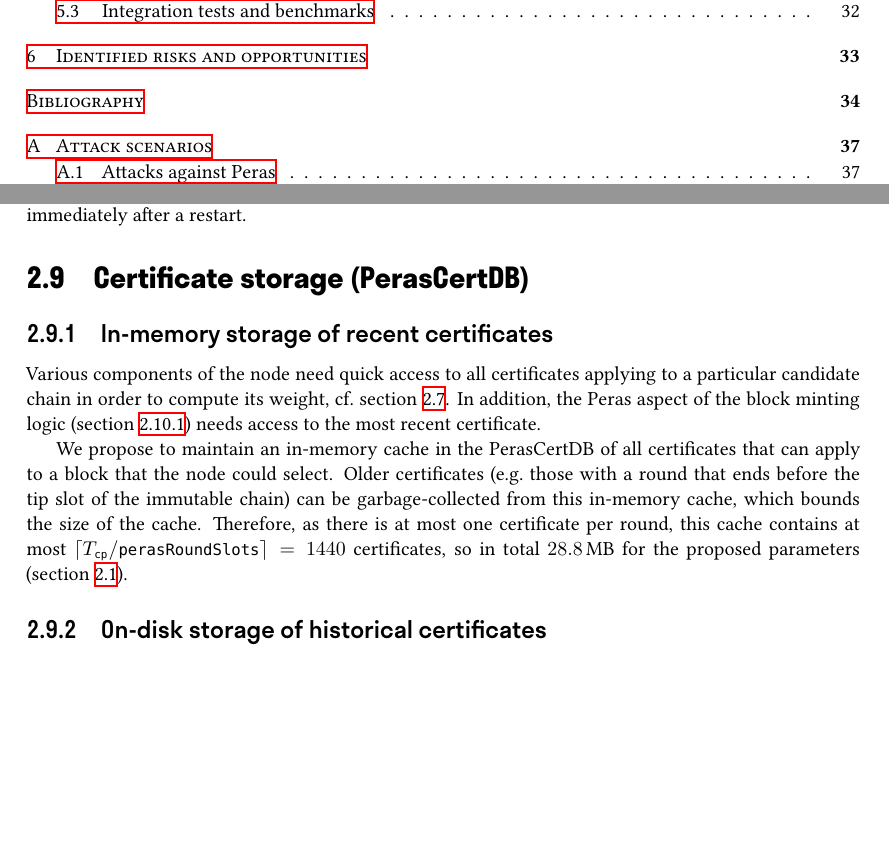
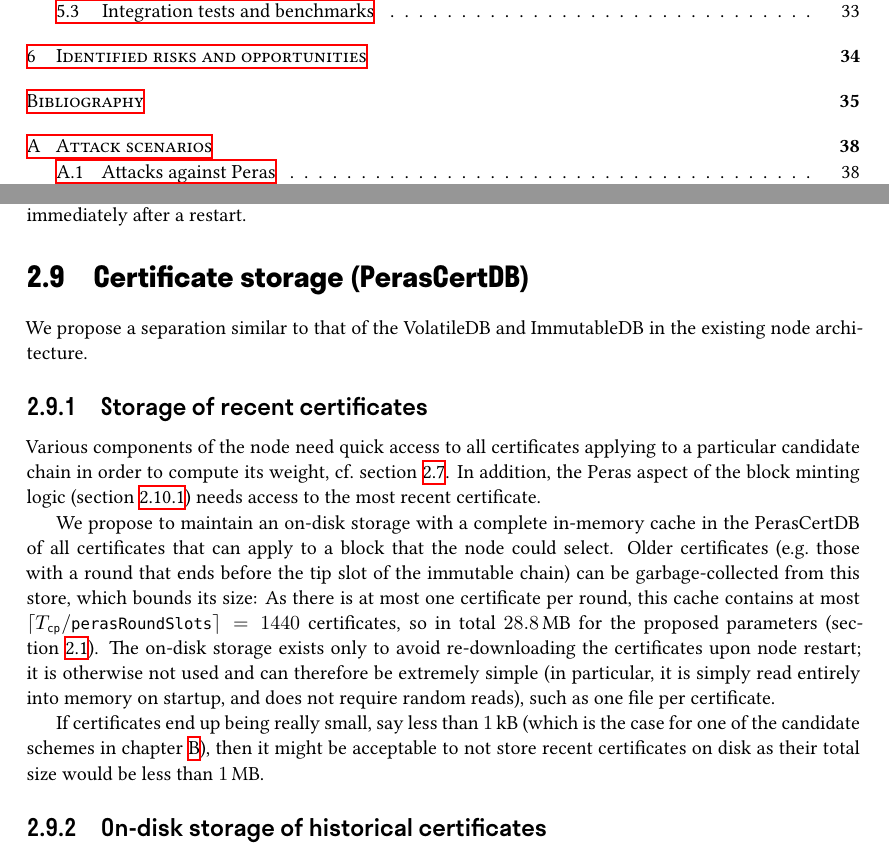
Before and after one commit to tweag/cardano-peras, a LaTeX thesis (design/peras-design.tex, which reads design/architecture/vote-cert-storage.tex): two parts of pages 2 and 23 of 52 before the commit and two parts of pages 2 and 23 of 53 after it, joined at a grey line, cut so that both start at the same text, the shorter picture padded with empty space. Compiled offline with XeLaTeX.

Commit message:
Be a bit more conservative re storing recent certs

```diff
--- a/design/architecture/vote-cert-storage.tex
+++ b/design/architecture/vote-cert-storage.tex
@@ -14,13 +14,18 @@ Restarting a node is realistically going to take longer than \perasRoundSlots{},
 
 \section{Certificate storage (PerasCertDB)}\label{sec:cert db}
 
-\subsection{In-memory storage of recent certificates}
+We propose a separation similar to that of the VolatileDB and ImmutableDB in the existing node architecture.
+
+\subsection{Storage of recent certificates}
 Various components of the node need quick access to all certificates applying to a particular candidate chain in order to compute its weight, cf.~\cref{sec:weight not length}.
 In addition, the Peras aspect of the block minting logic (\cref{sec:vote mint}) needs access to the most recent certificate.
 
-We propose to maintain an in-memory cache in the PerasCertDB of all certificates that can apply to a block that the node could select.
-Older certificates (e.g.\ those with a round that ends before the tip slot of the immutable chain) can be garbage-collected from this in-memory cache, which bounds the size of the cache.
-Therefore, as there is at most one certificate per round, this cache contains at most $\lceil \Tcp / \perasRoundSlots \rceil = 1440$ certificates, so in total \qty{28.8}{\mega\byte} for the proposed parameters (\cref{sec:protocol parameters}).
+We propose to maintain an on-disk storage with a complete in-memory cache in the PerasCertDB of all certificates that can apply to a block that the node could select.
+Older certificates (e.g.\ those with a round that ends before the tip slot of the immutable chain) can be garbage-collected from this store, which bounds its size:
+As there is at most one certificate per round, this cache contains at most $\lceil \Tcp / \perasRoundSlots \rceil = 1440$ certificates, so in total \qty{28.8}{\mega\byte} for the proposed parameters (\cref{sec:protocol parameters}).
+The on-disk storage exists only to avoid re-downloading the certificates upon node restart; it is otherwise not used and can therefore be extremely simple (in particular, it is simply read entirely into memory on startup, and does not require random reads), such as one file per certificate.
+
+If certificates end up being really small, say less than \qty{1}{\kilo\byte} (which is the case for one of the candidate schemes in \cref{chap:req cands certs}), then it might be acceptable to not store recent certificates on disk as their total size would be less than \qty{1}{\mega\byte}.
 
 \subsection{On-disk storage of historical certificates}
 Nodes serving the historical chain need to retain all past certificates in order to provide them to peers syncing from them via Ouroboros Genesis, see \cref{sec:weighted genesis}.
```
